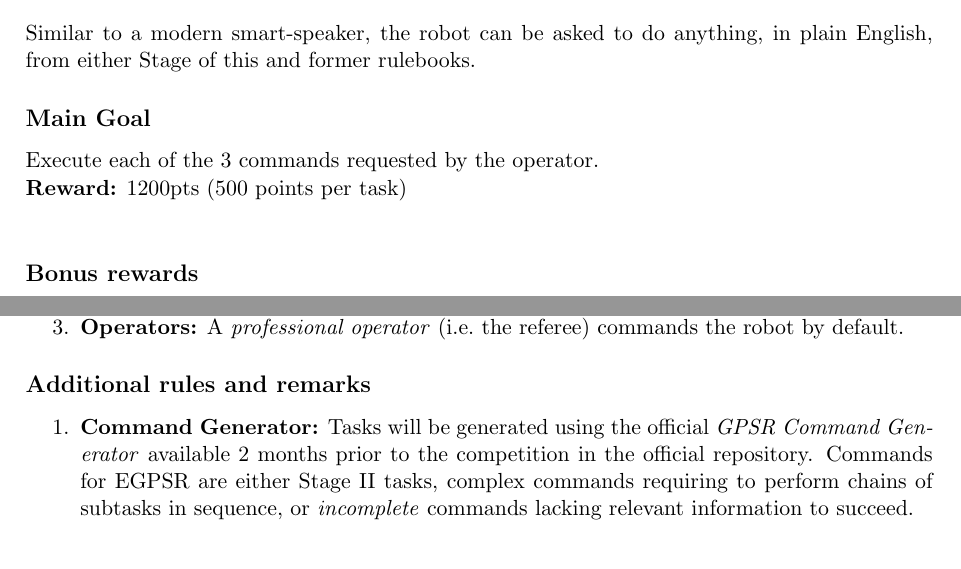
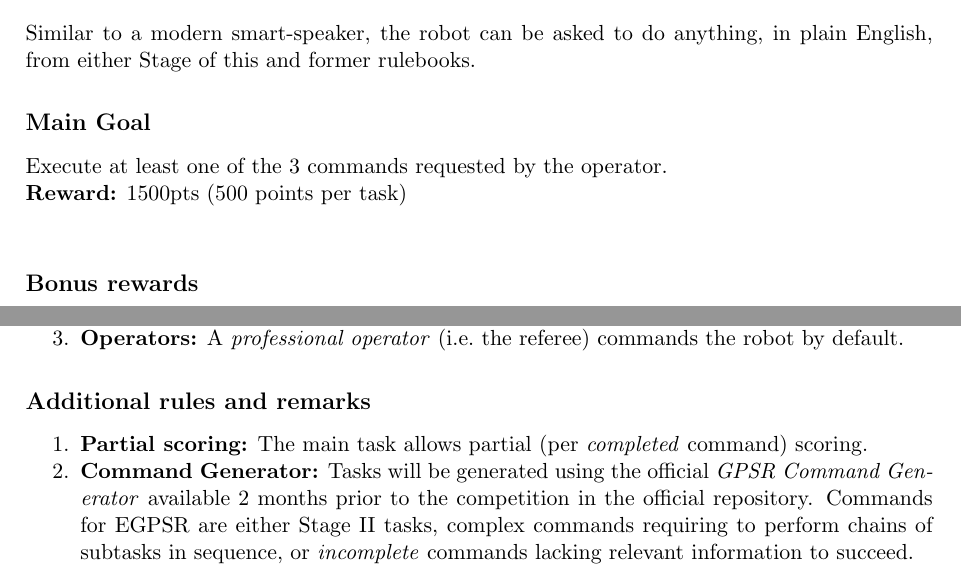
Before and after one commit to RoboCupAtHome/RuleBook, a LaTeX thesis (Rulebook.tex, which reads tasks/EGPSR.tex): two parts of page 69 of 88, joined at a grey line, cut so that both start at the same text. Compiled offline with pdfLaTeX.

Commit message:
Fixes issue #596. Ambiguous scoring specification in EGPSR

```diff
--- a/tasks/EGPSR.tex
+++ b/tasks/EGPSR.tex
@@ -6,9 +6,9 @@ Similar to a modern smart-speaker, the robot can be asked to do anything, in pla
 % This test focuses on the detection and recognition of objects and their features, as well as object manipulation.
 
 \subsection*{Main Goal}
-Execute each of the 3 commands requested by the operator.
+Execute at least one of the 3 commands requested by the operator.
 
-\noindent\textbf{Reward:} 1200pts (500 points per task)\\
+\noindent\textbf{Reward:} 1500pts (500 points per task)\\
 
 \subsection*{Bonus rewards}
 \begin{enumerate}[nosep]
@@ -39,6 +39,7 @@ Execute each of the 3 commands requested by the operator.
 % %% %%%%%%%%%%%%%%%%%%%%%%%%%%%%%%%%%%%%%%%%%%%%%%%%%%%%%%
 \subsection*{Additional rules and remarks}
 \begin{enumerate}[nosep]
+	\item \textbf{Partial scoring:} The main task allows partial (per \emph{completed} command) scoring.
 	\item \textbf{Command Generator:} Tasks will be generated using the official \emph{GPSR Command Generator} available 2 months prior to the competition in the official repository. Commands for EGPSR are either Stage~II tasks, complex commands requiring to perform chains of subtasks in sequence, or \emph{incomplete} commands lacking relevant information to succeed.
 
 	\item \textbf{Naive Operators:} Commands can be issued by a \emph{Naive Operator} who receives a note-card with the summarized command from the referee and rephrases it.\\[0pt]
```
